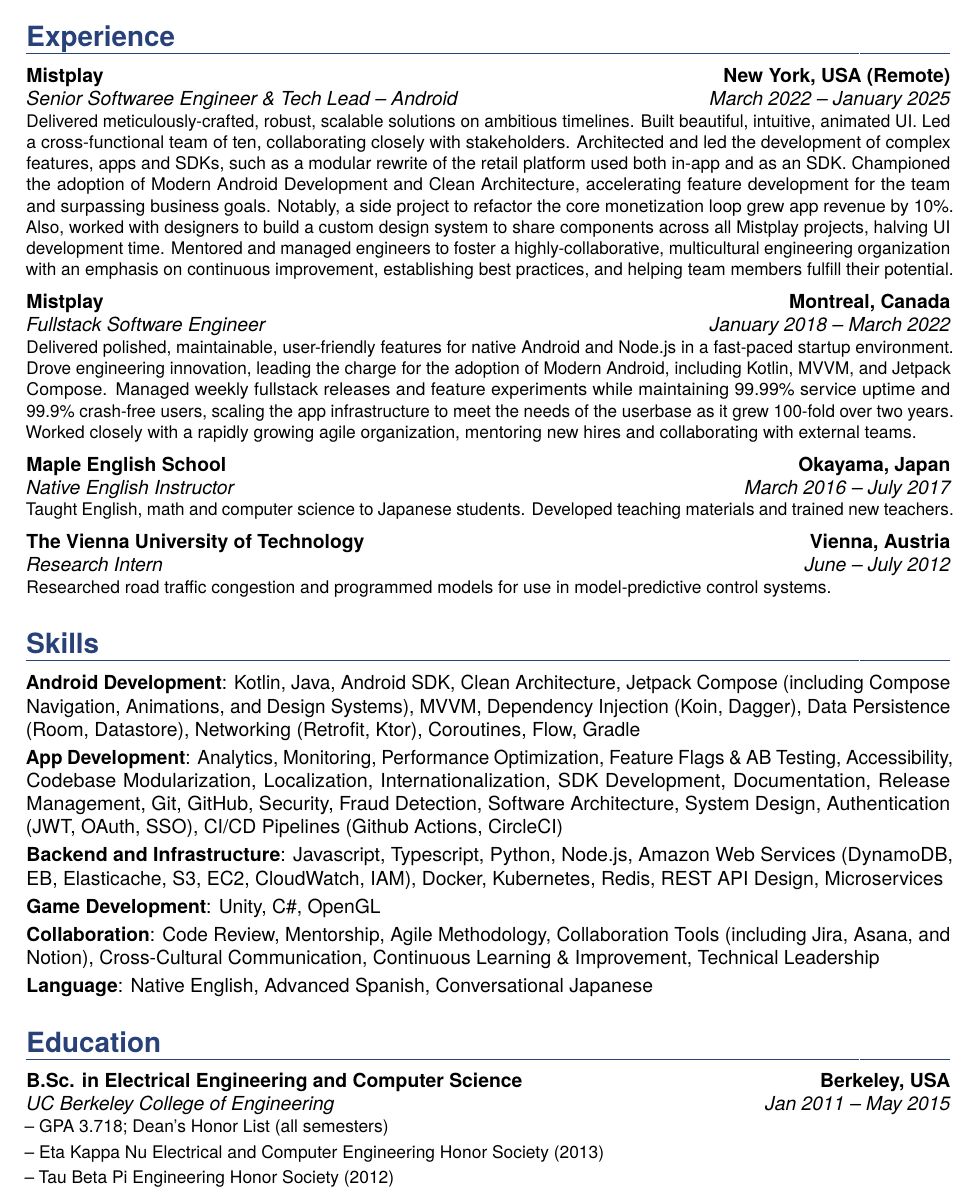
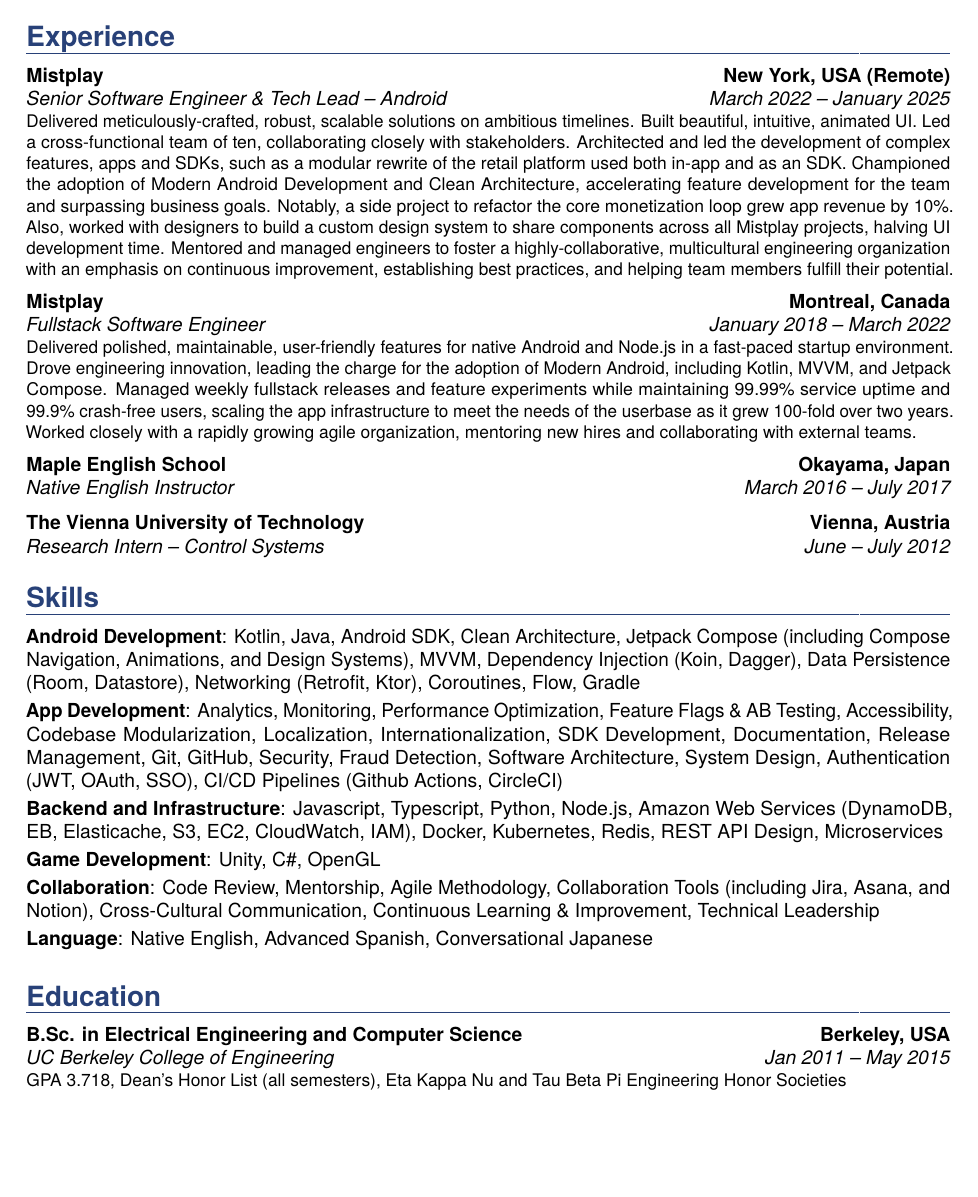
Before and after one commit to dylanpaddock/resume, a LaTeX CV (resume.tex): part of the page, cut so that both start at the same text, the shorter picture padded with empty space. Compiled offline with pdfLaTeX.

Commit message:
Make room for hobby section

```diff
--- a/resume.tex
+++ b/resume.tex
@@ -33,7 +33,7 @@
 \moderncvstyle{banking} % CV theme - options include: 'casual' (default), 'classic', 'oldstyle' and 'banking'
 \moderncvicons{awesome}
 
-\usepackage[margin=2.1cm,top=2.1cm,bottom=2cm]{geometry} % Reduce document margins. Don't go below 1cm for printing.
+\usepackage[margin=2.1cm,top=2.1cm,bottom=2.1cm]{geometry} % Reduce document margins. Don't go below 1cm for printing.
 
 \usepackage{tgheros}
 \usepackage{xcolor}
@@ -99,7 +99,7 @@
 % Mistplay Growth Stage
 \cventry
 {March 2022 -- January 2025}
-{Senior Softwaree Engineer \& Tech Lead -- Android}
+{Senior Software Engineer \& Tech Lead -- Android}
 {{Mistplay}}
 {New York, USA (Remote)}
 {}{
@@ -125,10 +125,10 @@
 }\vs
 
 %maple
-\cventry{March 2016 -- July 2017}{Native English Instructor}{{Maple English School}}{Okayama, Japan}{}{Taught English, math and computer science to Japanese students. Developed teaching materials and trained new teachers.}\vs
+\cventry{March 2016 -- July 2017}{Native English Instructor}{{Maple English School}}{Okayama, Japan}{}{}\vs
 
 %vienna
-\cventry{June -- July 2012}{Research Intern}{{The Vienna University of Technology}}{Vienna, Austria}{}{Researched road traffic congestion and programmed models for use in model-predictive control systems.}
+\cventry{June -- July 2012}{Research Intern -- Control Systems}{{The Vienna University of Technology}}{Vienna, Austria}{}{}
 
 %----------------------------------------------------------------------------------------
 %   SKILLS SECTION
@@ -151,9 +150,7 @@
 \section{Education}
 
 \cventry{Jan 2011 -- May 2015}{UC Berkeley College of Engineering}{B.Sc. in Electrical Engineering and Computer Science}{Berkeley, USA}{}{
-\cvlistitem{GPA 3.718; Dean's Honor List (all semesters)}
-\cvlistitem{Eta Kappa Nu Electrical and Computer Engineering Honor Society (2013)}
-\cvlistitem{Tau Beta Pi Engineering Honor Society (2012)}
+GPA 3.718, Dean's Honor List (all semesters), Eta Kappa Nu and Tau Beta Pi Engineering Honor Societies
 }
 
 \end{document}
```
Also changed, not shown: resume.tex (1 more changed lines).
